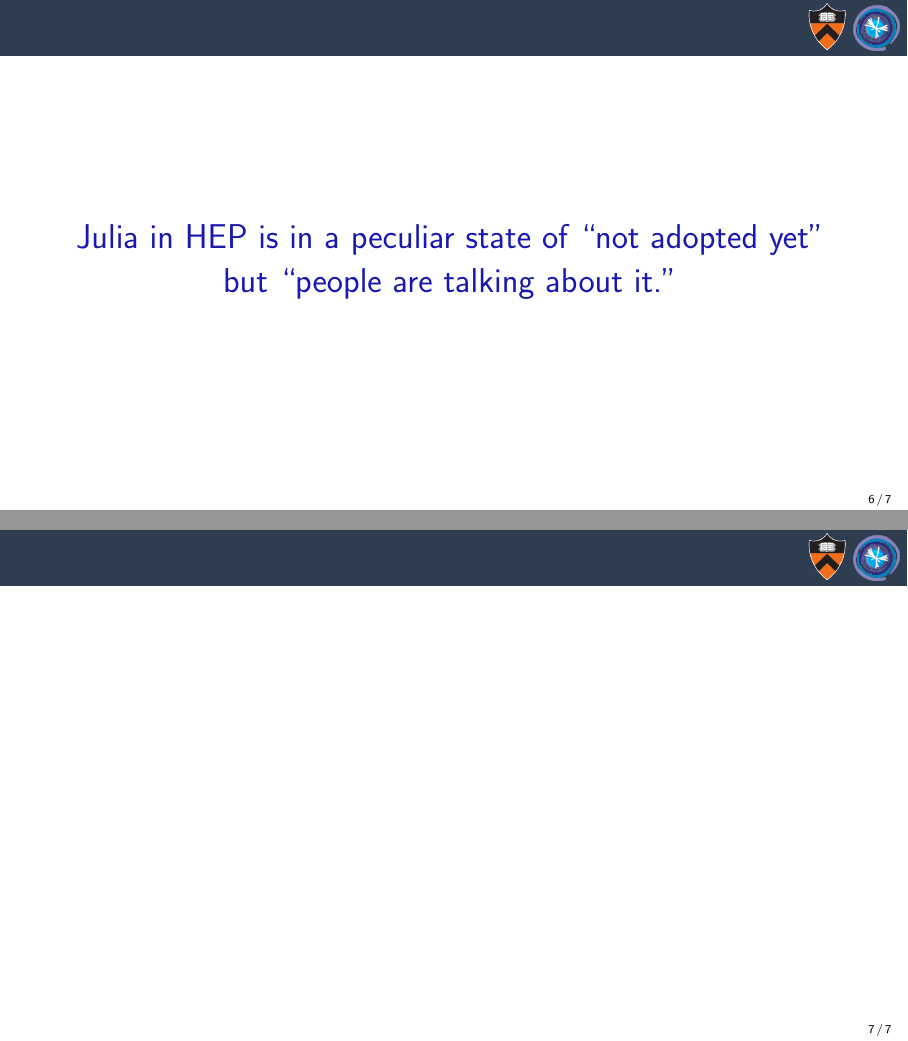
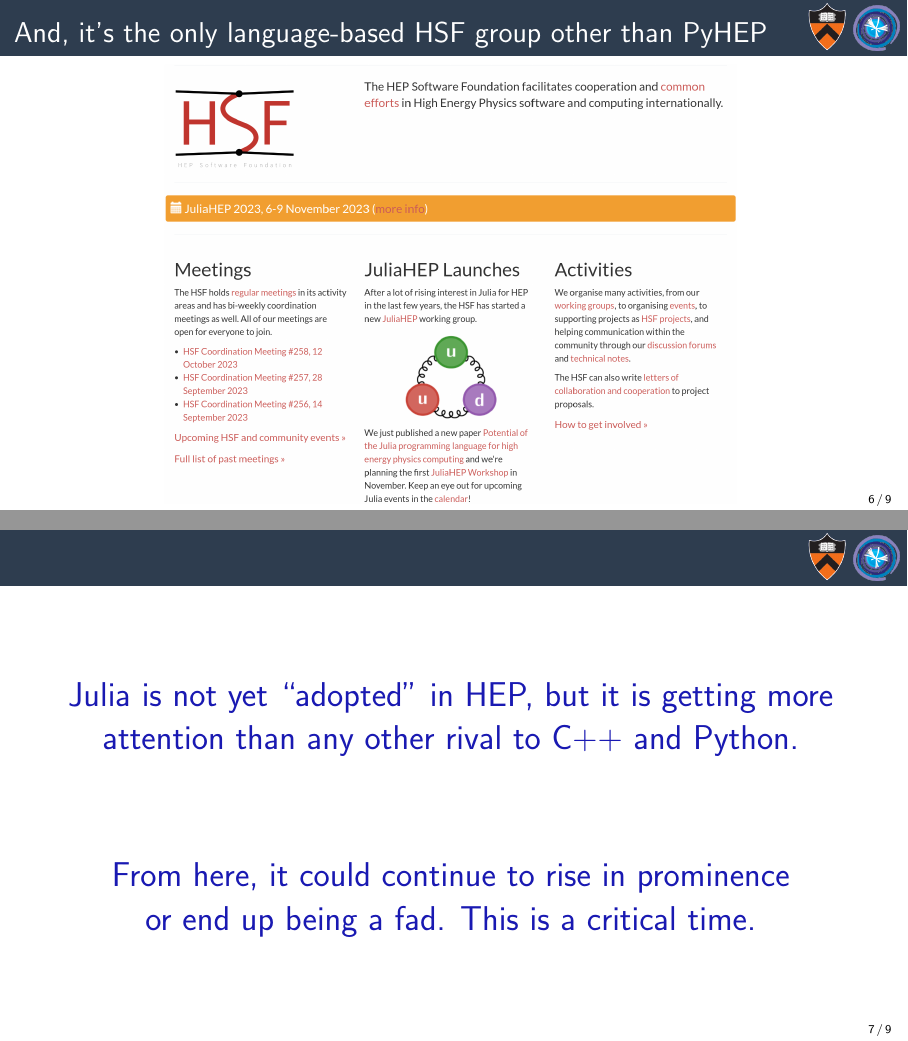
Before and after one commit to jpivarski-talks/2023-11-06-juliahep-physicists, LaTeX slides (main.tex): pages 6 and 7 of 7 before the commit and pages 6 and 8 of 13 after it, joined at a grey line. Compiled offline with pdfLaTeX.

Commit message:
The three-language problem.

```diff
--- a/main.tex
+++ b/main.tex
@@ -166,12 +166,24 @@
 Only other programming languages mentioned: C++ (frequently) and Java (2 times).
 \end{frame}
 
+\begin{frame}{And, it's the only language-based HSF group other than PyHEP}
+\vspace{0.15 cm}
+\begin{center}
+\includegraphics[width=0.72\linewidth]{juliahep-website.png}
+\end{center}
+\end{frame}
+
 \begin{frame}{\mbox{ }}
 \vspace{0.5 cm}
 \LARGE
 \begin{center}
-\textcolor{darkblue}{Julia in HEP is in a peculiar state of ``not adopted yet'' but ``people are talking about it.''}
+\textcolor{darkblue}{Julia is not yet ``adopted'' in HEP, but it is getting more attention than any other rival to C++ and Python.}
+\end{center}
+
+\vspace{1 cm}
+\begin{center}
+\uncover<2->{\textcolor{darkblue}{From here, it could continue to rise in prominence \\ or end up being a fad. This is a critical time.}}
 \end{center}
 \end{frame}
 
-\begin{frame}{}
+\begin{frame}{\mbox{ }}
```
Also changed, not shown: juliahep-website.png (added), number-of-languages.pdf (added), number-of-languages.svg (added), main.tex (22 more changed lines).
